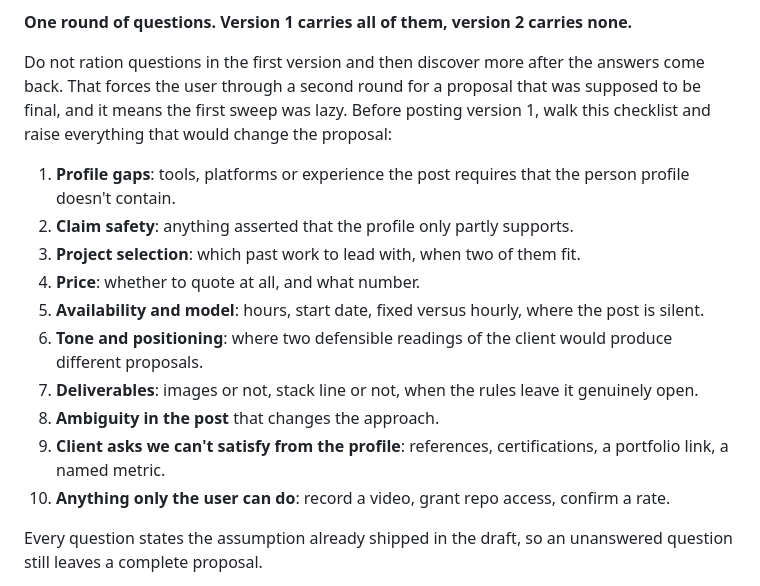
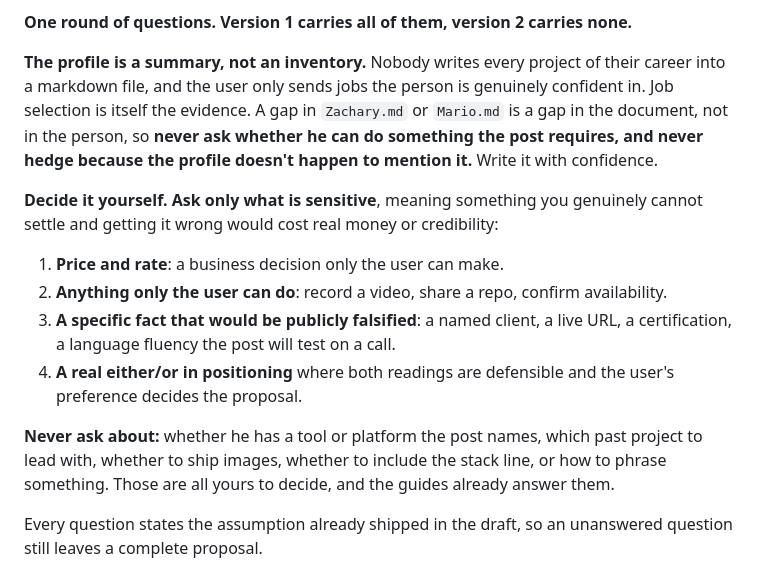
Before and after one commit to conner-morrison/proposal-writer, a Markdown page: CLAUDE.md, the part around the change. GitHub-like rendering.

```diff
--- a/CLAUDE.md
+++ b/CLAUDE.md
@@ -130,24 +130,25 @@ letter, so treat them as the more important half.
 
 **One round of questions. Version 1 carries all of them, version 2 carries none.**
 
-Do not ration questions in the first version and then discover more after the answers come back.
-That forces the user through a second round for a proposal that was supposed to be final, and it
-means the first sweep was lazy. Before posting version 1, walk this checklist and raise everything
-that would change the proposal:
+**The profile is a summary, not an inventory.** Nobody writes every project of their career into a
+markdown file, and the user only sends jobs the person is genuinely confident in. Job selection is
+itself the evidence. A gap in `Zachary.md` or `Mario.md` is a gap in the document, not in the
+person, so **never ask whether he can do something the post requires, and never hedge because the
+profile doesn't happen to mention it.** Write it with confidence.
 
-1. **Profile gaps**: tools, platforms or experience the post requires that the person profile
-   doesn't contain.
-2. **Claim safety**: anything asserted that the profile only partly supports.
-3. **Project selection**: which past work to lead with, when two of them fit.
-4. **Price**: whether to quote at all, and what number.
-5. **Availability and model**: hours, start date, fixed versus hourly, where the post is silent.
-6. **Tone and positioning**: where two defensible readings of the client would produce different
-   proposals.
-7. **Deliverables**: images or not, stack line or not, when the rules leave it genuinely open.
-8. **Ambiguity in the post** that changes the approach.
-9. **Client asks we can't satisfy from the profile**: references, certifications, a portfolio
-   link, a named metric.
-10. **Anything only the user can do**: record a video, grant repo access, confirm a rate.
+**Decide it yourself. Ask only what is sensitive**, meaning something you genuinely cannot settle
+and getting it wrong would cost real money or credibility:
+
+1. **Price and rate**: a business decision only the user can make.
+2. **Anything only the user can do**: record a video, share a repo, confirm availability.
+3. **A specific fact that would be publicly falsified**: a named client, a live URL, a
+   certification, a language fluency the post will test on a call.
+4. **A real either/or in positioning** where both readings are defensible and the user's
+   preference decides the proposal.
+
+**Never ask about:** whether he has a tool or platform the post names, which past project to lead
+with, whether to ship images, whether to include the stack line, or how to phrase something. Those
+are all yours to decide, and the guides already answer them.
 
 Every question states the assumption already shipped in the draft, so an unanswered question still
 leaves a complete proposal.
```
Also changed, not shown: guides/brainstormed.md (+11 -3 lines).
